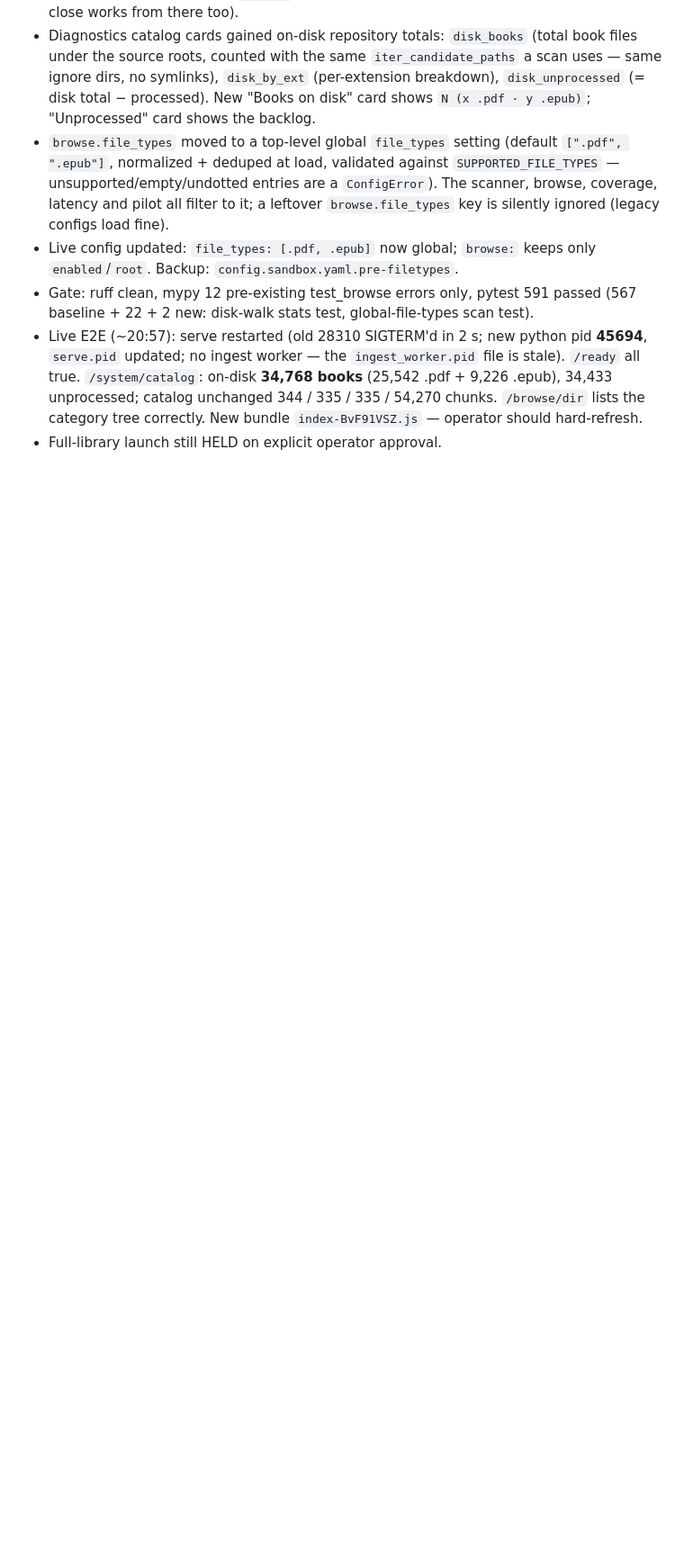
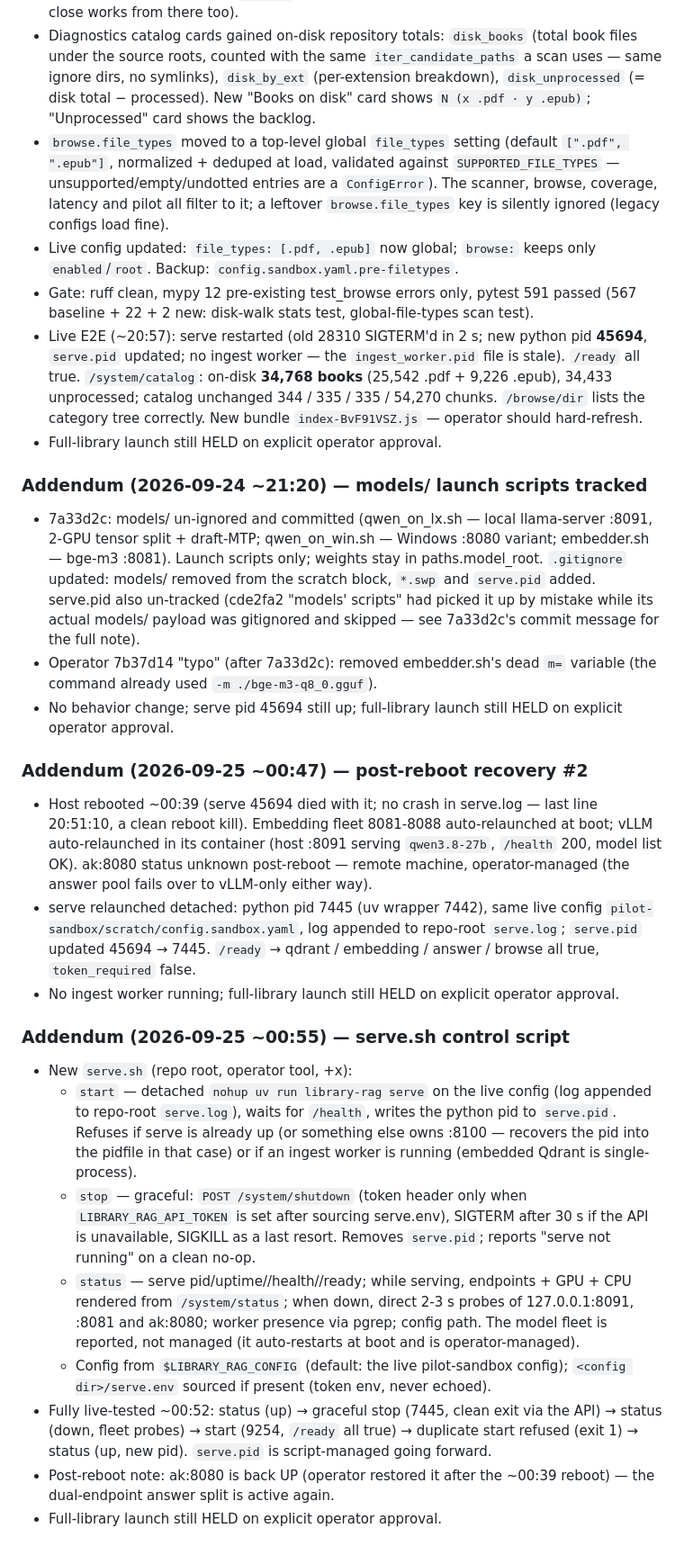
Before and after one commit to suedenglehem/rbooks, a Markdown page: PROGRESS.md, the part around the change. Shown at 90% size. Rendered like a GitHub page; blank space fills up the shorter version.

Commit message:
progress: addenda for models housekeeping, post-reboot recovery #2, serve.sh
- ~21:20: models/ launch scripts tracked (7a33d2c) + operator's
  7b37d14 dead-variable fix in embedder.sh.
- ~00:47: host reboot ~00:39, serve recovered (fleet auto-restarted;
  ak:8080 restored by operator).
- ~00:55: serve.sh control script delivered and live-tested.

Co-Authored-By: Claude Code <noreply@anthropic.com>

```diff
--- a/PROGRESS.md
+++ b/PROGRESS.md
@@ -3022,3 +3022,61 @@ end and breaks once N complete lines are present.
   `/browse/dir` lists the category tree correctly. New bundle
   `index-BvF91VSZ.js` — operator should hard-refresh.
 - Full-library launch still HELD on explicit operator approval.
+
+### Addendum (2026-09-24 ~21:20) — models/ launch scripts tracked
+- 7a33d2c: models/ un-ignored and committed (qwen_on_lx.sh — local
+  llama-server :8091, 2-GPU tensor split + draft-MTP; qwen_on_win.sh —
+  Windows :8080 variant; embedder.sh — bge-m3 :8081). Launch scripts
+  only; weights stay in paths.model_root. `.gitignore` updated: models/
+  removed from the scratch block, `*.swp` and `serve.pid` added.
+  serve.pid also un-tracked (cde2fa2 "models' scripts" had picked it up
+  by mistake while its actual models/ payload was gitignored and
+  skipped — see 7a33d2c's commit message for the full note).
+- Operator 7b37d14 "typo" (after 7a33d2c): removed embedder.sh's dead
+  `m=` variable (the command already used `-m ./bge-m3-q8_0.gguf`).
+- No behavior change; serve pid 45694 still up; full-library launch
+  still HELD on explicit operator approval.
+
+### Addendum (2026-09-25 ~00:47) — post-reboot recovery #2
+
+- Host rebooted ~00:39 (serve 45694 died with it; no crash in
+  serve.log — last line 20:51:10, a clean reboot kill). Embedding fleet
+  8081-8088 auto-relaunched at boot; vLLM auto-relaunched in its
+  container (host :8091 serving `qwen3.8-27b`, `/health` 200, model
+  list OK). ak:8080 status unknown post-reboot — remote machine,
+  operator-managed (the answer pool fails over to vLLM-only either way).
+- serve relaunched detached: python pid 7445 (uv wrapper 7442), same
+  live config `pilot-sandbox/scratch/config.sandbox.yaml`, log appended
+  to repo-root `serve.log`; `serve.pid` updated 45694 → 7445.
+  `/ready` → qdrant / embedding / answer / browse all true,
+  `token_required` false.
+- No ingest worker running; full-library launch still HELD on explicit
+  operator approval.
+
+### Addendum (2026-09-25 ~00:55) — serve.sh control script
+- New `serve.sh` (repo root, operator tool, +x):
+  - `start` — detached `nohup uv run library-rag serve` on the live
+    config (log appended to repo-root `serve.log`), waits for `/health`,
+    writes the python pid to `serve.pid`. Refuses if serve is already
+    up (or something else owns :8100 — recovers the pid into the
+    pidfile in that case) or if an ingest worker is running (embedded
+    Qdrant is single-process).
+  - `stop` — graceful: `POST /system/shutdown` (token header only when
+    `LIBRARY_RAG_API_TOKEN` is set after sourcing serve.env), SIGTERM
+    after 30 s if the API is unavailable, SIGKILL as a last resort.
+    Removes `serve.pid`; reports "serve not running" on a clean no-op.
+  - `status` — serve pid/uptime//health//ready; while serving,
+    endpoints + GPU + CPU rendered from `/system/status`; when down,
+    direct 2-3 s probes of 127.0.0.1:8091, :8081 and ak:8080; worker
+    presence via pgrep; config path. The model fleet is reported, not
+    managed (it auto-restarts at boot and is operator-managed).
+  - Config from `$LIBRARY_RAG_CONFIG` (default: the live
+    pilot-sandbox config); `<config dir>/serve.env` sourced if present
+    (token env, never echoed).
+- Fully live-tested ~00:52: status (up) → graceful stop (7445, clean
+  exit via the API) → status (down, fleet probes) → start (9254,
+  `/ready` all true) → duplicate start refused (exit 1) → status (up,
+  new pid). `serve.pid` is script-managed going forward.
+- Post-reboot note: ak:8080 is back UP (operator restored it after the
+  ~00:39 reboot) — the dual-endpoint answer split is active again.
+- Full-library launch still HELD on explicit operator approval.
```
